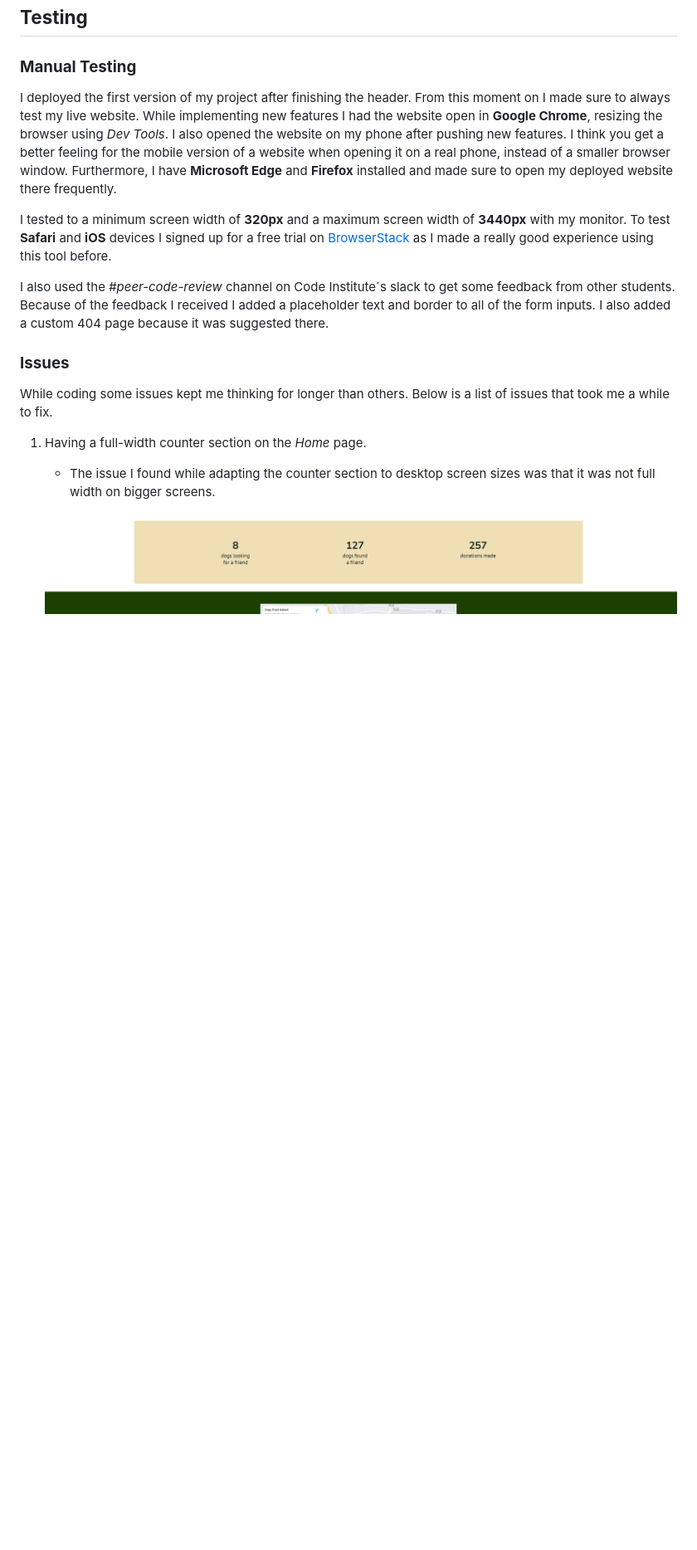
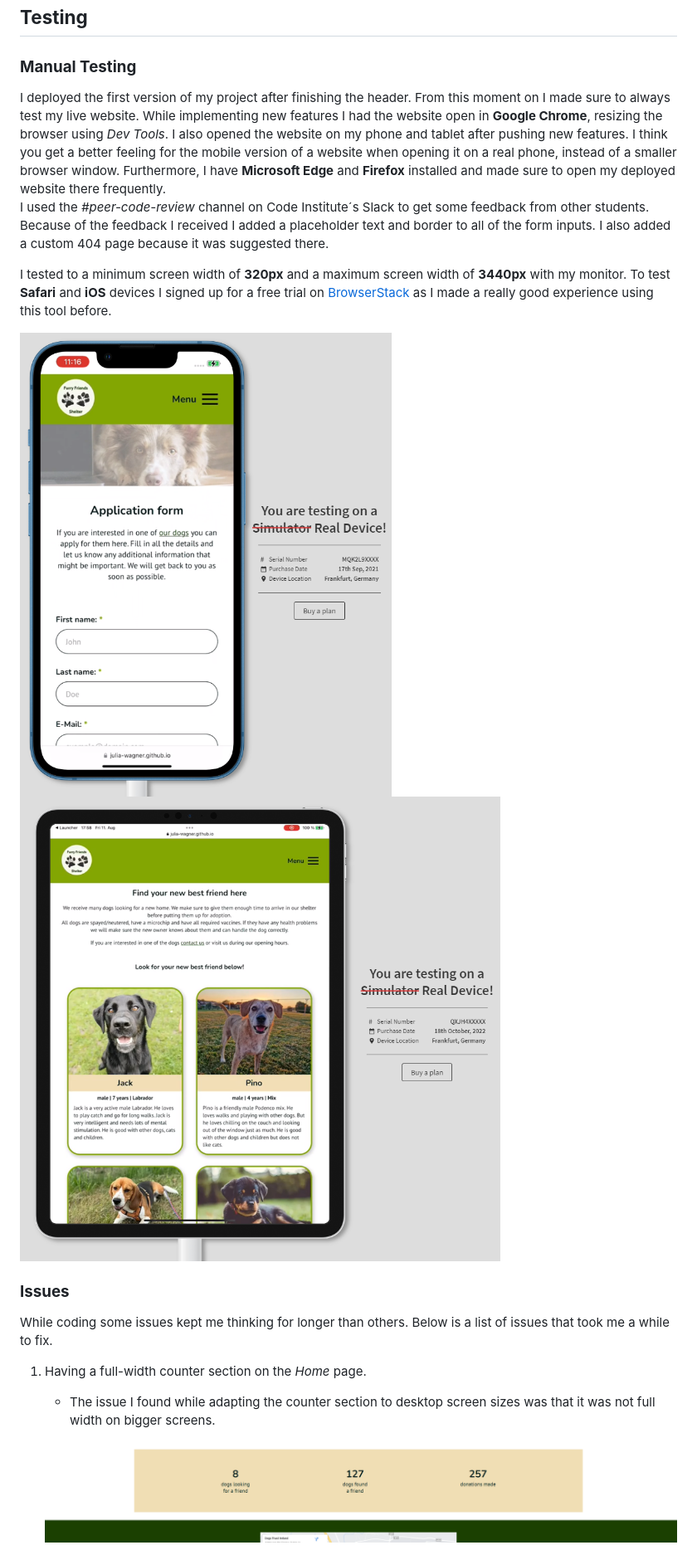
Before and after one commit to Julia-Wagner/furry-friends, a Markdown page: README.md, the part around the change printed below. Shown: that part at 83% size. Drawn GitHub-style; pictures changed too: docs/testing/testing_ipad_pro_chrome.png (added), docs/testing/testing_iphone13_safari.png (added); blank space fills up the shorter version.

Commit message:
add testing screenshots to readme

```diff
--- a/README.md
+++ b/README.md
@@ -203,12 +203,14 @@ I believe I added all the necessary features to create a minimum viable product
 
 ### **Manual Testing**
 
-I deployed the first version of my project after finishing the header. From this moment on I made sure to always test my live website. While implementing new features I had the website open in **Google Chrome**, resizing the browser using *Dev Tools*. I also opened the website on my phone after pushing new features. I think you get a better feeling for the mobile version of a website when opening it on a real phone, instead of a smaller browser window. Furthermore, I have **Microsoft Edge** and **Firefox** installed and made sure to open my deployed website there frequently.
+I deployed the first version of my project after finishing the header. From this moment on I made sure to always test my live website. While implementing new features I had the website open in **Google Chrome**, resizing the browser using *Dev Tools*. I also opened the website on my phone and tablet after pushing new features. I think you get a better feeling for the mobile version of a website when opening it on a real phone, instead of a smaller browser window. Furthermore, I have **Microsoft Edge** and **Firefox** installed and made sure to open my deployed website there frequently. \
+I used the *#peer-code-review* channel on Code Institute´s Slack to get some feedback from other students. Because of the feedback I received I added a placeholder text and border to all of the form inputs. I also added a custom 404 page because it was suggested there.
 
 I tested to a minimum screen width of **320px** and a maximum screen width of **3440px** with my monitor.
 To test **Safari** and **iOS** devices I signed up for a free trial on [BrowserStack](https://www.browserstack.com/) as I made a really good experience using this tool before.
 
-I also used the *#peer-code-review* channel on Code Institute´s slack to get some feedback from other students. Because of the feedback I received I added a placeholder text and border to all of the form inputs. I also added a custom 404 page because it was suggested there.
+![BrowserStack testing iPhone](docs/testing/testing_iphone13_safari.png)
+![BrowserStack testing iPad](docs/testing/testing_ipad_pro_chrome.png)
 
 ### **Issues**
 
```
Also changed, not shown: other parts of README.md (+3 -3 lines).
